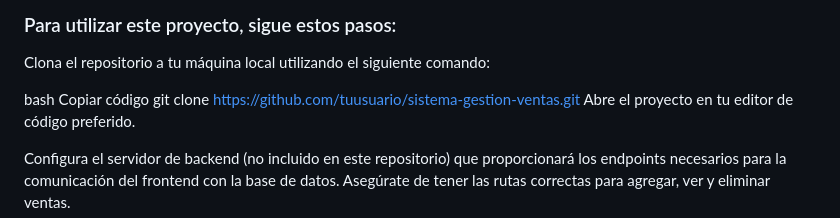
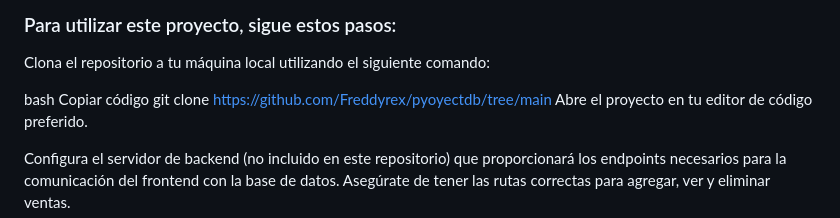
Before and after one commit to Freddyrex/pyoyectdb, a Markdown page: README.md, the part around the change. GitHub-like rendering.

```diff
--- a/README.md
+++ b/README.md
@@ -15,7 +15,7 @@ Clona el repositorio a tu máquina local utilizando el siguiente comando:
 
 bash
 Copiar código
-git clone https://github.com/tuusuario/sistema-gestion-ventas.git
+git clone https://github.com/Freddyrex/pyoyectdb/tree/main
 Abre el proyecto en tu editor de código preferido.
 
 Configura el servidor de backend (no incluido en este repositorio) que proporcionará los endpoints necesarios para la comunicación del frontend con la base de datos. Asegúrate de tener las rutas correctas para agregar, ver y eliminar ventas.
```
